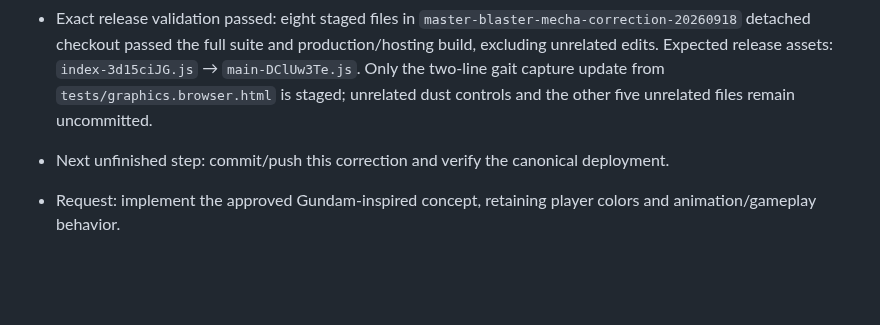
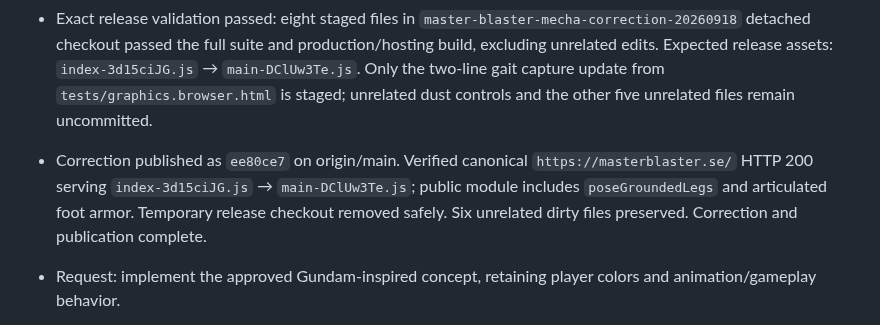
Before and after one commit to namizarringhalam-hub/MasterBlaster, a Markdown page: docs/mecha-redesign-checkpoint.md, the part around the change. GitHub-like rendering; blank space fills up the shorter version.

Commit message:
Record verified armor and gait correction release

```diff
--- a/docs/mecha-redesign-checkpoint.md
+++ b/docs/mecha-redesign-checkpoint.md
@@ -6,7 +6,7 @@
 - Confirmed jitter cause: old bounding-box foot correction moved the pelvis up to 0.05593 units/frame at 60 fps; the replacement foot-path IK and damped root move it at most 0.00205 units/frame in steady running. Pelvis-mounted skirt plates no longer swing with the thighs; non-rigid body scaling removed. Smoothed reversal stride and 0.20-second support-hand return accommodate the new shoulder anchors.
 - Correction verification so far: full npm test passed (19 Node checks and 15 Worker tests), production build/hosting checks passed. New full-cycle motion checks at 30/60/144 fps cover floor clearance, ankle orientation, root continuity, reversals, strafing and stops. Native WebGPU Ultra eight-fighter training observed 60 FPS / about 347-350 draws, no browser errors. Reviewed front, side stride frames and six colors in the actual renderer.
 - Exact release validation passed: eight staged files in `master-blaster-mecha-correction-20260918` detached checkout passed the full suite and production/hosting build, excluding unrelated edits. Expected release assets: `index-3d15ciJG.js` → `main-DClUw3Te.js`. Only the two-line gait capture update from `tests/graphics.browser.html` is staged; unrelated dust controls and the other five unrelated files remain uncommitted.
-- Next unfinished step: commit/push this correction and verify the canonical deployment.
+- Correction published as `ee80ce7` on origin/main. Verified canonical `https://masterblaster.se/` HTTP 200 serving `index-3d15ciJG.js` → `main-DClUw3Te.js`; public module includes `poseGroundedLegs` and articulated foot armor. Temporary release checkout removed safely. Six unrelated dirty files preserved. Correction and publication complete.
 
 - Request: implement the approved Gundam-inspired concept, retaining player colors and animation/gameplay behavior.
 - Start state: `main`; unrelated edits in `docs/graphics-checkpoint.md`, `src/world.js`, `tests/graphics.browser.html`, `tests/structuralDustReview.js`, `tests/structuralDustReview.test.mjs`, and `tests/structuralPools.test.mjs`. Preserve them and exclude them from this request's commit.
```
